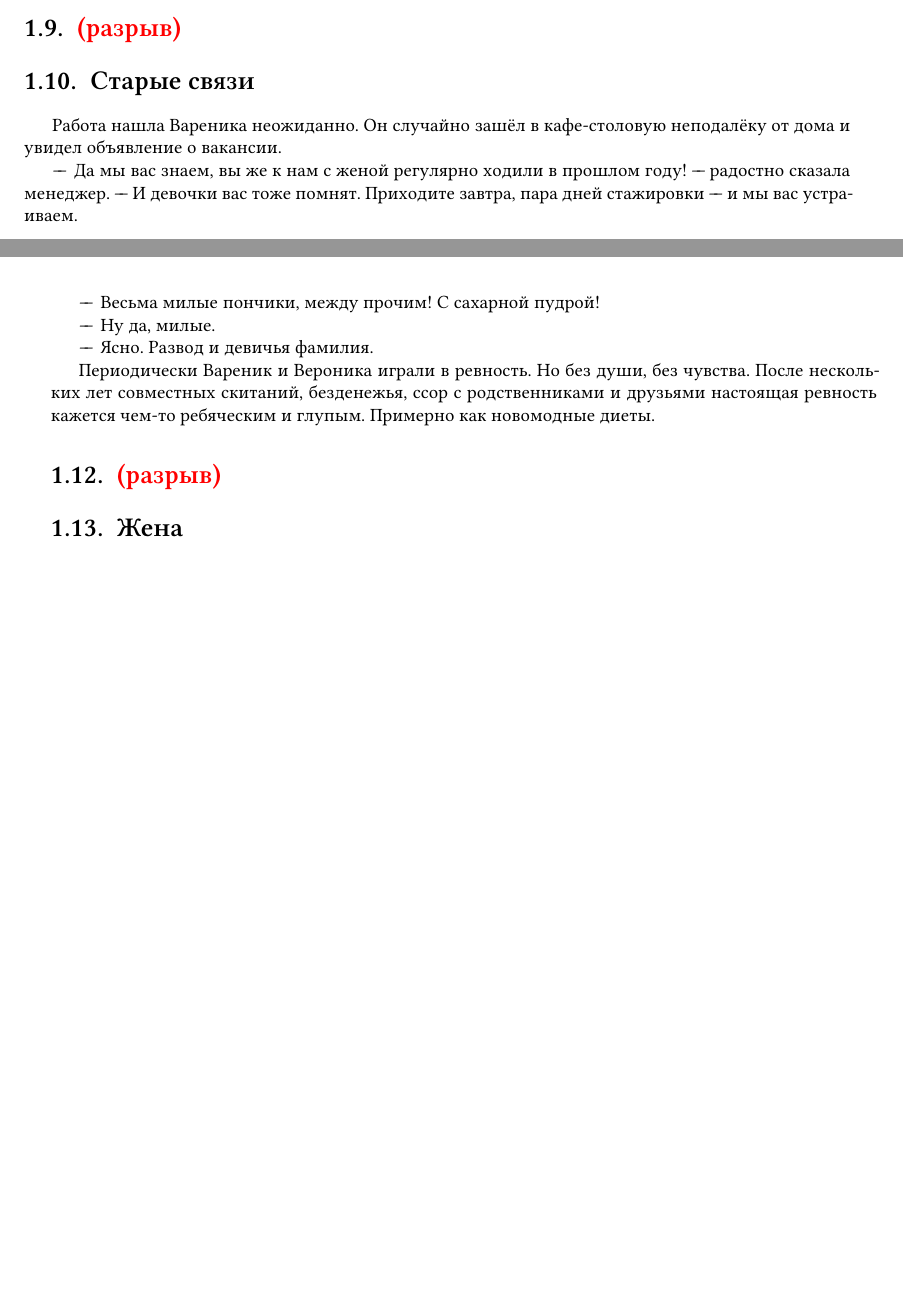
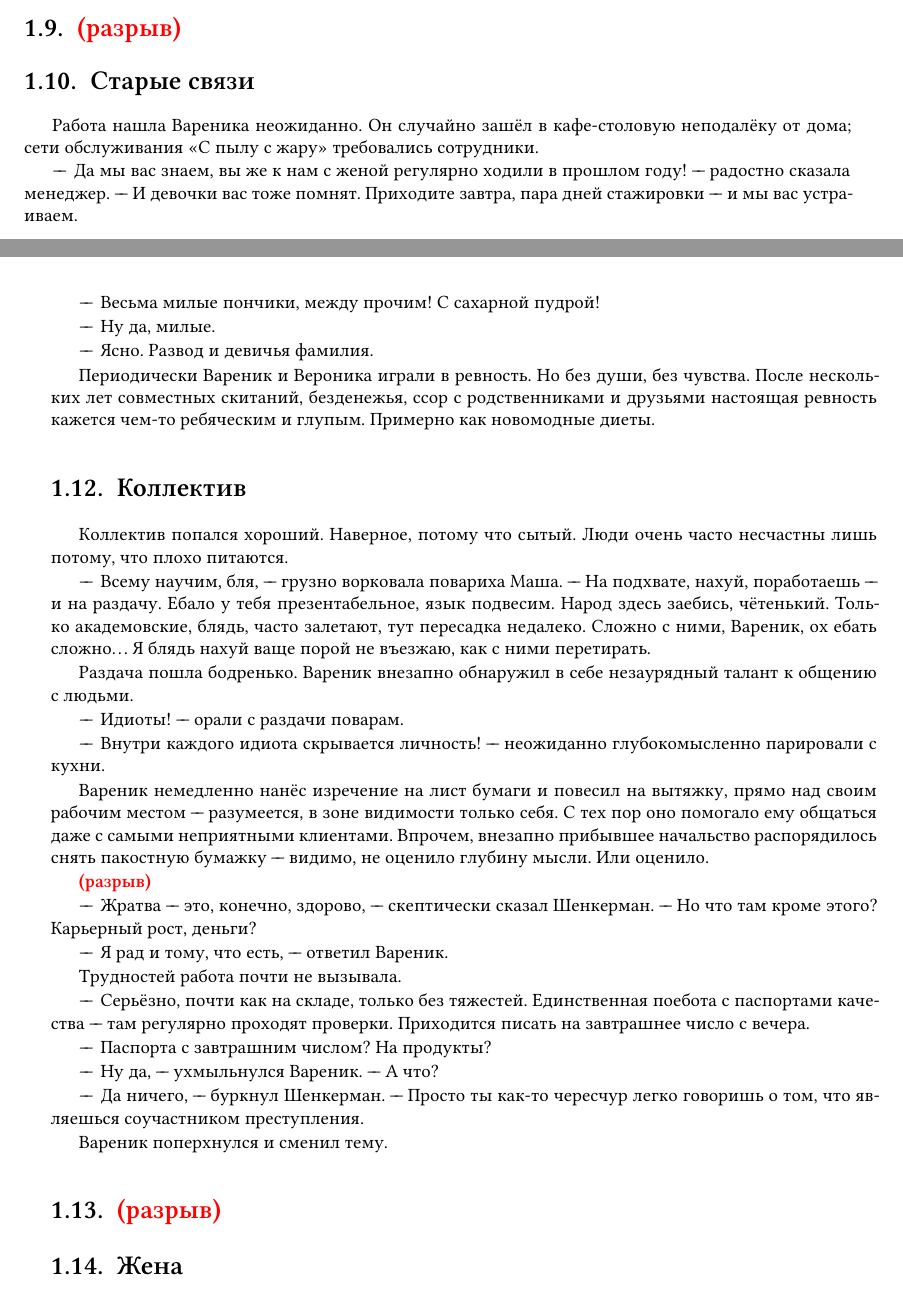
Before and after one commit to regnveig/fog, a LaTeX book (tex/ru.tex, which reads tex/full_text.tex): two parts of pages 9 and 10 of 33, joined at a grey line, cut so that both start at the same text, the shorter picture padded with empty space. Compiled offline with XeLaTeX; a missing font is replaced by an installed copy or a similar font.

Commit message:
Lazy commit

```diff
--- a/tex/full_text.tex
+++ b/tex/full_text.tex
@@ -334,7 +334,8 @@
 \section{Старые связи}
 
 Работа нашла Вареника неожиданно.
-Он случайно зашёл в кафе-столовую неподалёку от дома и увидел объявление о вакансии.
+Он случайно зашёл в кафе-столовую неподалёку от дома;
+сети обслуживания <<С пылу с жару>> требовались сотрудники.
 
 "--*Да мы вас знаем, вы же к нам с женой регулярно ходили в прошлом году! "--- радостно сказала менеджер.
 "--- И девочки вас тоже помнят.
@@ -371,6 +372,57 @@
 Но без души, без чувства.
 После нескольких лет совместных скитаний, безденежья, ссор с родственниками и друзьями настоящая ревность кажется чем-то ребяческим и глупым.
 Примерно как новомодные диеты.
+
+\section{Коллектив}
+
+Коллектив попался хороший.
+Наверное, потому что сытый.
+Люди очень часто несчастны лишь потому, что плохо питаются.
+
+"--*Всему научим, бля, "--- грузно ворковала повариха Маша.
+"--- На подхвате, нахуй, поработаешь "--- и на раздачу.
+Ебало у тебя презентабельное, язык подвесим.
+Народ здесь заебись, чётенький.
+Только академовские, блядь, часто залетают, тут пересадка недалеко.
+Сложно с ними, Вареник, ох ебать сложно\ldotst
+Я блядь нахуй ваще порой не въезжаю, как с ними перетирать.
+
+Раздача пошла бодренько.
+Вареник внезапно обнаружил в себе незаурядный талант к общению с людьми.
+
+"--*Идиоты! "--- орали с раздачи поварам.
+
+"--*Внутри каждого идиота скрывается личность! "--- неожиданно глубокомысленно парировали с кухни.
+
+Вареник немедленно нанёс изречение на лист бумаги и повесил на вытяжку, прямо над своим рабочим местом "--- разумеется, в зоне видимости только себя.
+С тех пор оно помогало ему общаться даже с самыми неприятными клиентами.
+Впрочем, внезапно прибывшее начальство распорядилось снять пакостную бумажку "--- видимо, не оценило глубину мысли.
+Или оценило.
+
+\spacing
+
+"--*Жратва "--- это, конечно, здорово, "--- скептически сказал Шенкерман.
+"--- Но что там кроме этого?
+Карьерный рост, деньги?
+
+"--*Я рад и тому, что есть, "--- ответил Вареник.
+
+Трудностей работа почти не вызывала.
+
+"--*Серьёзно, почти как на складе, только без тяжестей.
+Единственная поебота с паспортами качества "--- там регулярно проходят проверки.
+Приходится писать на завтрашнее число с вечера.
+
+"--*Паспорта с завтрашним числом?
+На продукты?
+
+"--*Ну да, "--- ухмыльнулся Вареник.
+"--- А что?
+
+"--*Да ничего, "--- буркнул Шенкерман.
+"--- Просто ты как-то чересчур легко говоришь о том, что являешься соучастником преступления.
+
+Вареник поперхнулся и сменил тему.
 
 \section{\spacing}
 
```
